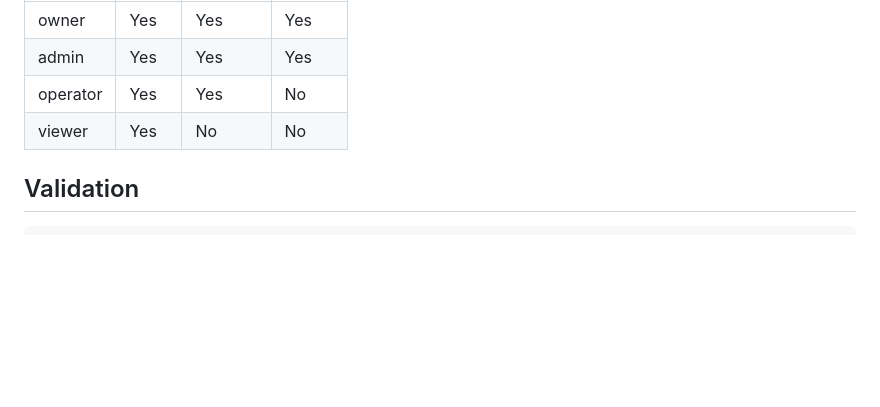
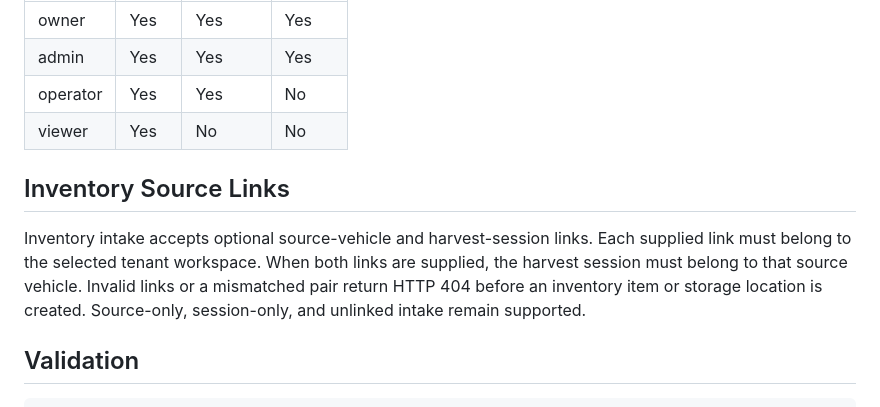
Before and after one commit to cmhall6117-jpg/cd-C-Users-Chris-Hall-iCloudDrive-Effortless-smoke-RecyclerOS-Platform-repo_0707061445-, a Markdown page: services/api/README.md, the part around the change. Drawn GitHub-style; blank space fills up the shorter version.

Commit message:
Document inventory source-link behavior
Explain mismatched-pair rejection and preserved optional inventory links.

````diff
--- a/services/api/README.md
+++ b/services/api/README.md
@@ -57,6 +57,15 @@ RC1 permissions are:
 | operator | Yes | Yes | No |
 | viewer | Yes | No | No |
 
+## Inventory Source Links
+
+Inventory intake accepts optional source-vehicle and harvest-session links.
+Each supplied link must belong to the selected tenant workspace. When both
+links are supplied, the harvest session must belong to that source vehicle.
+Invalid links or a mismatched pair return HTTP 404 before an inventory item
+or storage location is created. Source-only, session-only, and unlinked intake
+remain supported.
+
 ## Validation
 
 ```powershell
````
